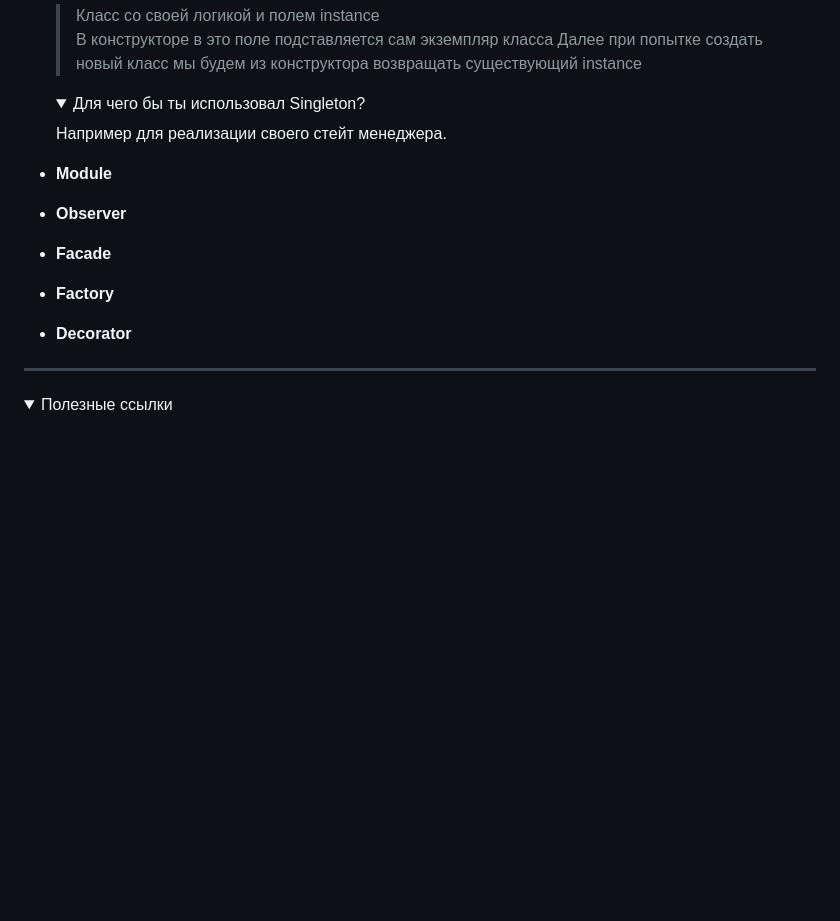
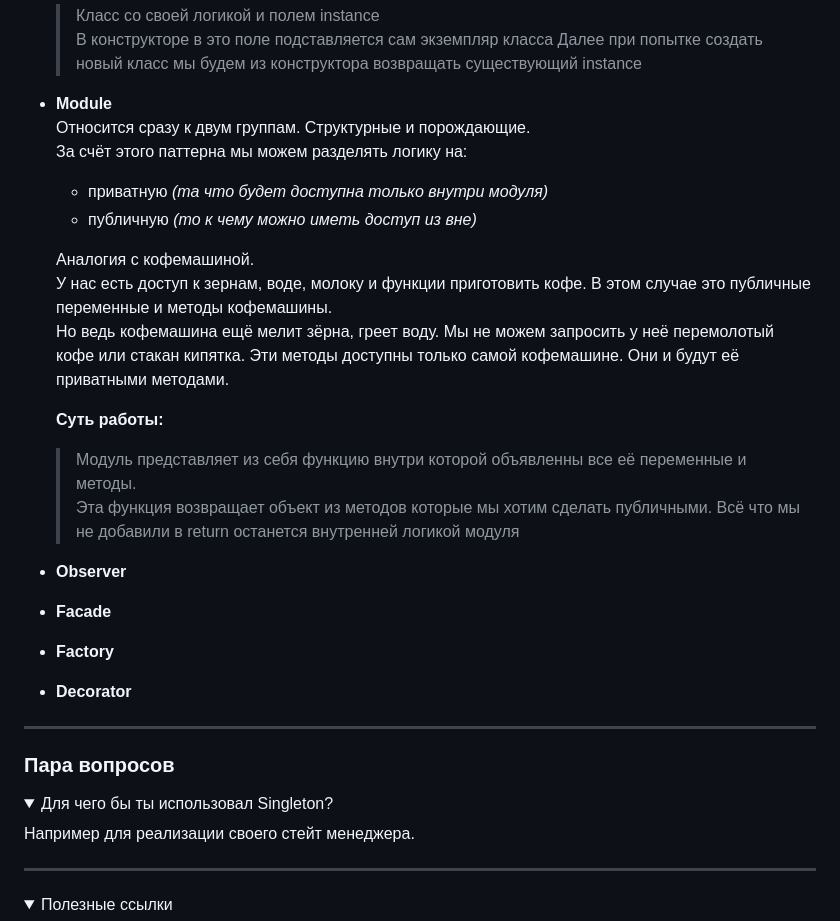
Before and after one commit to n-krasnikov/patterns, a Markdown page: README.md, the part around the change. Drawn GitHub-style; folded sections open; blank space fills up the shorter version.

Commit message:
(theory) Module

```diff
--- a/README.md
+++ b/README.md
@@ -38,19 +38,35 @@
   > В конструкторе в это поле подставляется сам экземпляр класса
   > Далее при попытке создать новый класс мы будем из конструктора возвращать существующий instance
 
-  <details>
-    <summary>Для чего бы ты использовал Singleton?</summary>
-    Например  для реализации своего стейт менеджера.
-  </details>
+- **Module**
+  Относится сразу к двум группам. Структурные и порождающие.
+  За счёт этого паттерна мы можем разделять логику на:
+  - приватную *(та что будет доступна только внутри модуля)*
+  - публичную *(то к чему можно иметь доступ из вне)*
+
+  Аналогия с кофемашиной.
+  У нас есть доступ к зернам, воде, молоку и функции приготовить кофе. В этом случае это публичные переменные и методы кофемашины.
+  Но ведь кофемашина ещё мелит зёрна, греет воду. Мы не можем запросить у неё перемолотый кофе или стакан кипятка. Эти методы доступны только самой кофемашине. Они и будут её приватными методами.
+
+  **Суть работы:**
+  > Модуль представляет из себя функцию внутри которой объявленны все её переменные и методы.
+  > Эта функция возвращает объект из методов которые мы хотим сделать публичными.
+  > Всё что мы не добавили в return останется внутренней логикой модуля
 
 
-
-- **Module**
 - **Observer**
 - **Facade**
 - **Factory**
 - **Decorator**
 
+
+---
+### Пара вопросов
+
+<details>
+  <summary>Для чего бы ты использовал Singleton?</summary>
+  Например  для реализации своего стейт менеджера.
+</details>
 
 ---
 <details>
```
